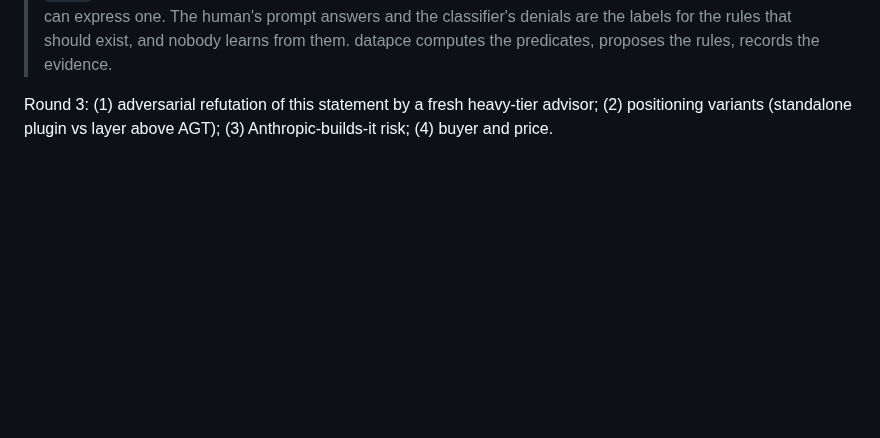
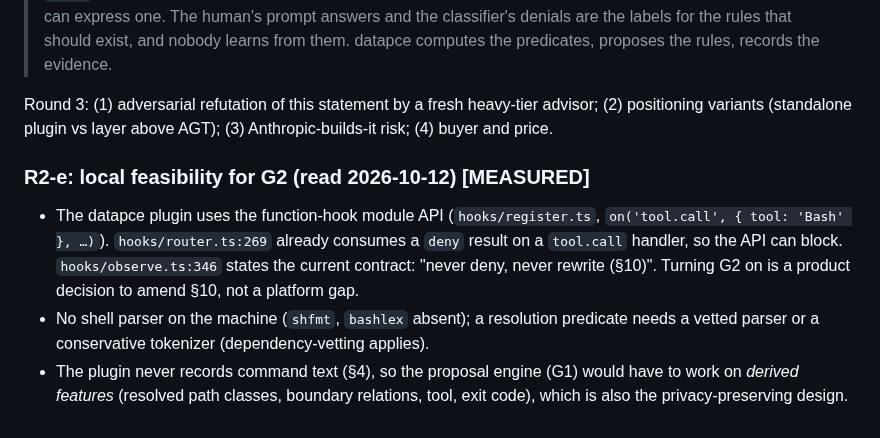
Before and after one commit to runapex/apex-router, a Markdown page: docs/research/2026-10-12-datapce-problem-search.md, the part around the change. Rendered like a GitHub page; blank space fills up the shorter version.

Commit message:
research: round 2e local feasibility note

```diff
--- a/docs/research/2026-10-12-datapce-problem-search.md
+++ b/docs/research/2026-10-12-datapce-problem-search.md
@@ -337,3 +337,16 @@ round 2:
 Round 3: (1) adversarial refutation of this statement by a fresh heavy-tier advisor;
 (2) positioning variants (standalone plugin vs layer above AGT); (3) Anthropic-builds-it
 risk; (4) buyer and price.
+
+### R2-e: local feasibility for G2 (read 2026-10-12) [MEASURED]
+
+- The datapce plugin uses the function-hook module API (`hooks/register.ts`,
+  `on('tool.call', { tool: 'Bash' }, …)`). `hooks/router.ts:269` already consumes a `deny`
+  result on a `tool.call` handler, so the API can block. `hooks/observe.ts:346` states the
+  current contract: "never deny, never rewrite (§10)". Turning G2 on is a product decision
+  to amend §10, not a platform gap.
+- No shell parser on the machine (`shfmt`, `bashlex` absent); a resolution predicate needs
+  a vetted parser or a conservative tokenizer (dependency-vetting applies).
+- The plugin never records command text (§4), so the proposal engine (G1) would have to
+  work on *derived features* (resolved path classes, boundary relations, tool, exit code),
+  which is also the privacy-preserving design.
```
